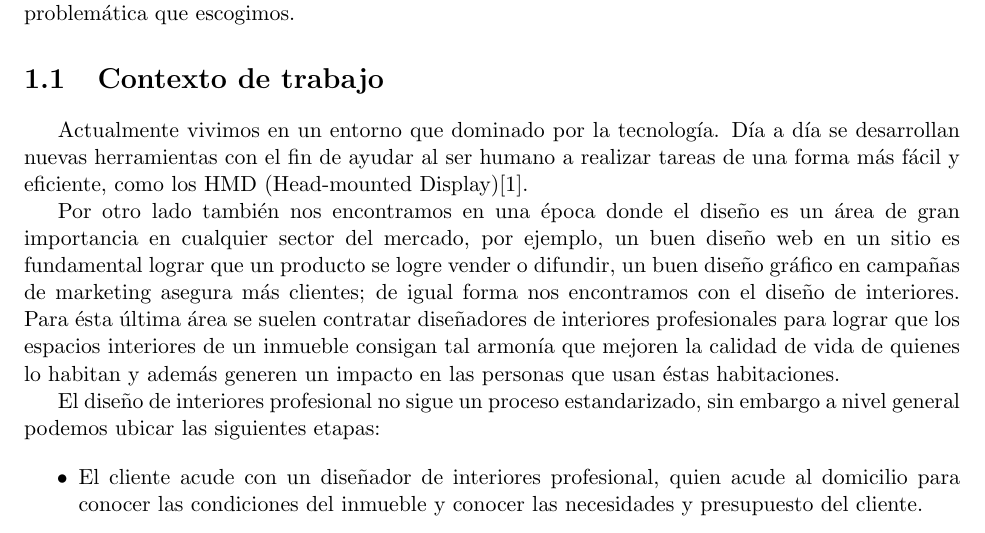
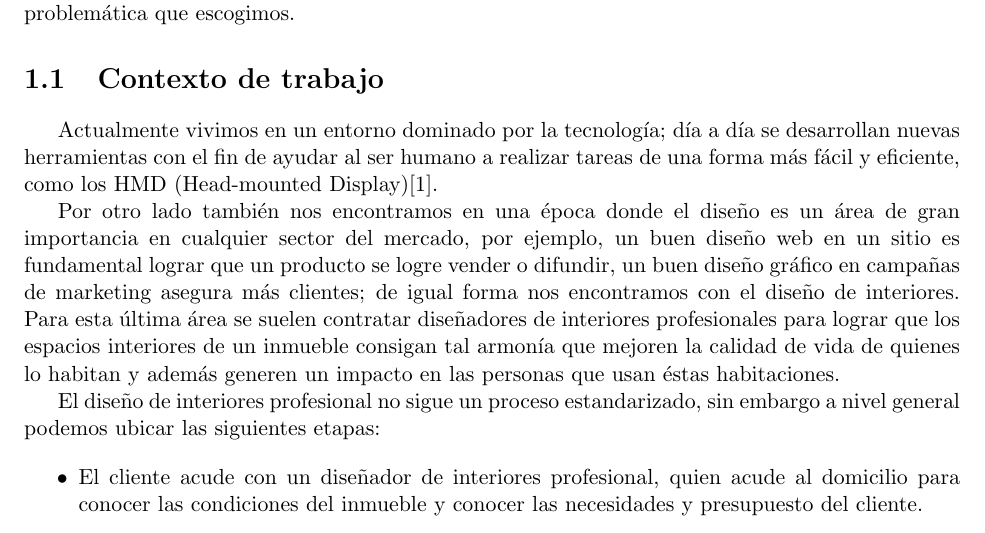
Before and after one commit to Steven0110/TT2018-A002, a LaTeX thesis (TT2018-A002/TT2018-A002.tex, which reads TT2018-A002/introduccion/secciones/contextoDeTrabajo.tex): part of page 10 of 107, cut so that both start at the same text. Compiled offline with pdfLaTeX.

Commit message:
Ligera correccion en contexto

```diff
--- a/TT2018-A002/introduccion/secciones/contextoDeTrabajo.tex
+++ b/TT2018-A002/introduccion/secciones/contextoDeTrabajo.tex
@@ -1,9 +1,9 @@
 \section{Contexto de trabajo}
 
-Actualmente vivimos en un entorno que dominado por la tecnología. Día a día se desarrollan nuevas herramientas con el fin de ayudar al ser humano a realizar tareas de una forma más fácil y eficiente, como los HMD (Head-mounted Display)\cite{B15}.
+Actualmente vivimos en un entorno dominado por la tecnología; día a día se desarrollan nuevas herramientas con el fin de ayudar al ser humano a realizar tareas de una forma más fácil y eficiente, como los HMD (Head-mounted Display)\cite{B15}.
 
 
-Por otro lado también nos encontramos en una época donde el diseño es un área de gran importancia en cualquier sector del mercado, por ejemplo, un buen diseño web en un sitio es fundamental lograr que un producto se logre vender o difundir, un buen diseño gráfico en campañas de marketing asegura más clientes; de igual forma nos encontramos con el diseño de interiores. Para ésta última área se suelen contratar diseñadores de interiores profesionales para lograr que los espacios interiores de un inmueble consigan tal armonía que mejoren la calidad de vida de quienes lo habitan y además generen un impacto en las personas que usan éstas habitaciones.\par
+Por otro lado también nos encontramos en una época donde el diseño es un área de gran importancia en cualquier sector del mercado, por ejemplo, un buen diseño web en un sitio es fundamental lograr que un producto se logre vender o difundir, un buen diseño gráfico en campañas de marketing asegura más clientes; de igual forma nos encontramos con el diseño de interiores. Para esta última área se suelen contratar diseñadores de interiores profesionales para lograr que los espacios interiores de un inmueble consigan tal armonía que mejoren la calidad de vida de quienes lo habitan y además generen un impacto en las personas que usan éstas habitaciones.\par
 El diseño de interiores profesional no sigue un proceso estandarizado, sin embargo a nivel general podemos ubicar las siguientes etapas:
 
 \begin{itemize}
```
Also changed, not shown: 1 other file.
